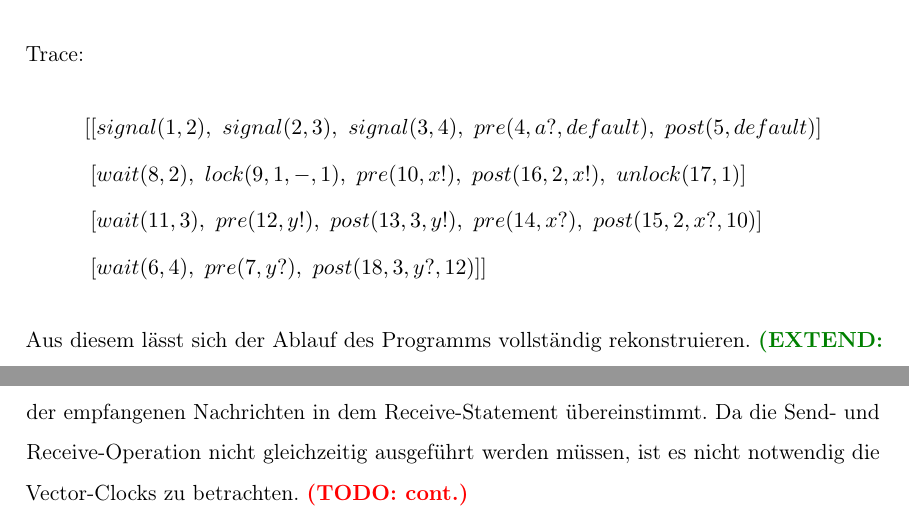
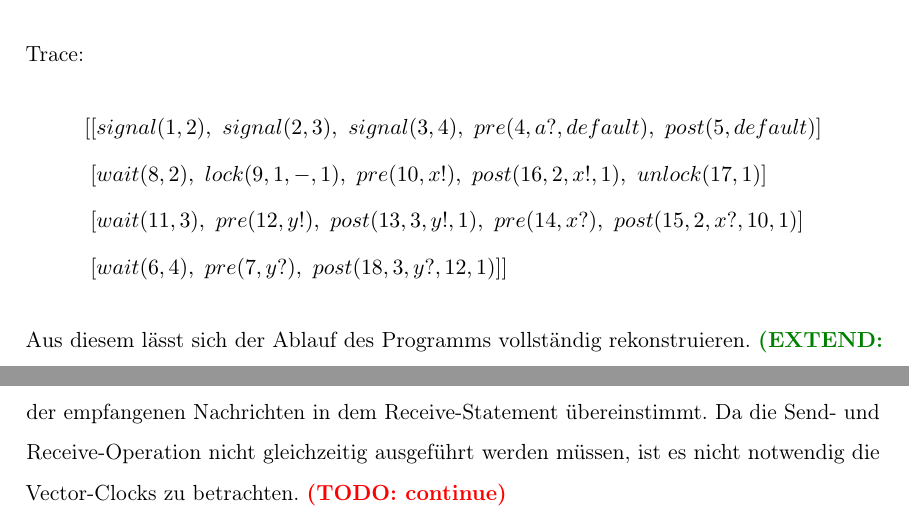
Before and after one commit to ErikKassubek/Bachelorarbeit, a LaTeX thesis (Arbeit/thesis_main.tex, which reads Arbeit/chapters/3-tracer.tex, Arbeit/chapters/4-analyzer.tex): two parts of pages 13 and 25 of 34, joined at a grey line, cut so that both start at the same text. Compiled offline with pdfLaTeX.

Commit message:
fix trace example

```diff
--- a/Arbeit/chapters/3-tracer.tex
+++ b/Arbeit/chapters/3-tracer.tex
@@ -152,9 +152,9 @@ Man betrachte als Beispiel das folgende Programm in Go:
 Dieser ergibt den folgenden Trace:
 \begin{align*}
   [&[signal(1, 2),\ signal(2, 3),\ signal(3, 4),\ pre(4, a?, default),\ post(5, default)]\\
-  &[wait(8, 2),\ lock(9, 1, -, 1),\ pre(10, x!),\ post(16, 2, x!),\ unlock(17, 1)]\\
-  &[wait(11, 3),\ pre(12, y!),\ post(13, 3, y!),\ pre(14, x?),\ post(15, 2, x?, 10)]\\
-  &[wait(6, 4),\ pre(7, y?),\ post(18, 3, y?, 12)]]
+  &[wait(8, 2),\ lock(9, 1, -, 1),\ pre(10, x!),\ post(16, 2, x!, 1),\ unlock(17, 1)]\\
+  &[wait(11, 3),\ pre(12, y!),\ post(13, 3, y!, 1),\ pre(14, x?),\ post(15, 2, x?, 10, 1)]\\
+  &[wait(6, 4),\ pre(7, y?),\ post(18, 3, y?, 12, 1)]]
 \end{align*}
 Aus diesem lässt sich der Ablauf des Programms vollständig rekonstruieren.
 \extend{Tracer}
--- a/Arbeit/chapters/4-analyzer.tex
+++ b/Arbeit/chapters/4-analyzer.tex
@@ -238,4 +238,4 @@ Nachrichten in dem Send-Statement mit der Anzahl der empfangenen
 Nachrichten in dem Receive-Statement übereinstimmt. Da die
 Send- und Receive-Operation nicht gleichzeitig ausgeführt werden müssen,
 ist es nicht notwendig die Vector-Clocks zu betrachten.
-\todo{cont.}
+\todo{continue}
```
Also changed, not shown: Arbeit/thesis_main.pdf.
